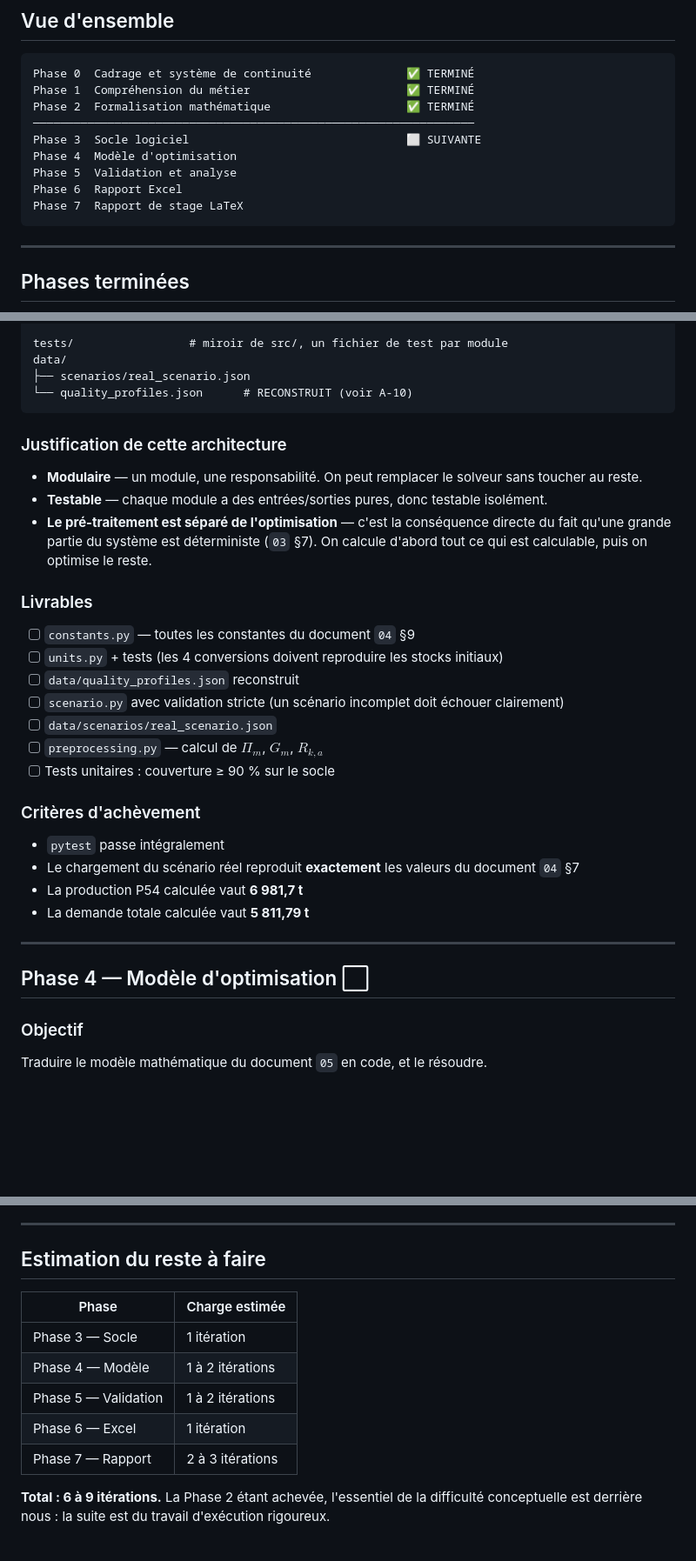
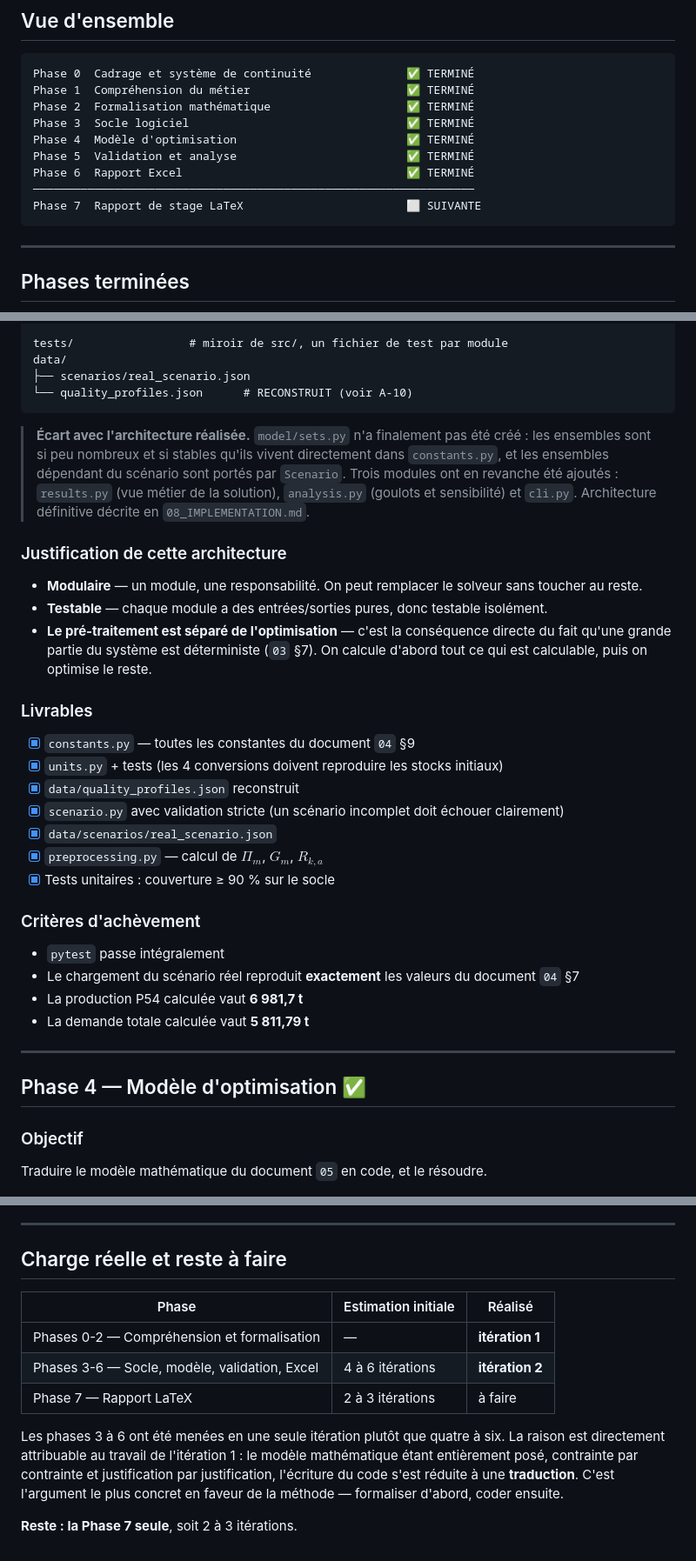
Before and after one commit to wail-mansour-mansouri/ocp-intern, a Markdown page: docs-helper/07_FEUILLE_DE_ROUTE.md, 3 parts joined by grey strips. Shown at 87% size. Rendered like a GitHub page; blank space fills up the shorter version.

Commit message:
Corrige le statut des phases dans la feuille de route
La feuille de route affichait encore les phases 3 a 6 comme a faire et
la phase 3 comme prochaine etape, alors qu'elles sont terminees. Dans un
systeme de continuite dont le role est justement d'indiquer ou l'on en
est, cette incoherence est un defaut reel.

- statuts des phases 3 a 6 passes a TERMINE, livrables coches
- phase 7 marquee comme prochaine etape
- note d'ecart entre l'architecture prevue et celle realisee
  (model/sets.py non cree, results/analysis/cli ajoutes)
- section « estimation du reste a faire » remplacee par la charge reelle
- README : 6 -> 7 idees cles, pour concorder avec 00_COMMENCER_ICI

Co-Authored-By: Claude Opus 5 <noreply@anthropic.com>
Claude-Session: https://claude.ai/code/session_01WXcf1QGcB92hZr1B4M9zPA

````diff
--- a/docs-helper/07_FEUILLE_DE_ROUTE.md
+++ b/docs-helper/07_FEUILLE_DE_ROUTE.md
@@ -11,12 +11,12 @@
 Phase 0  Cadrage et système de continuité              ✅ TERMINÉ
 Phase 1  Compréhension du métier                       ✅ TERMINÉ
 Phase 2  Formalisation mathématique                    ✅ TERMINÉ
+Phase 3  Socle logiciel                                ✅ TERMINÉ
+Phase 4  Modèle d'optimisation                         ✅ TERMINÉ
+Phase 5  Validation et analyse                         ✅ TERMINÉ
+Phase 6  Rapport Excel                                 ✅ TERMINÉ
 ─────────────────────────────────────────────────────────────────
-Phase 3  Socle logiciel                                ⬜ SUIVANTE
-Phase 4  Modèle d'optimisation
-Phase 5  Validation et analyse
-Phase 6  Rapport Excel
-Phase 7  Rapport de stage LaTeX
+Phase 7  Rapport de stage LaTeX                        ⬜ SUIVANTE
 ```
 
 ---
@@ -71,6 +71,13 @@ data/
 └── quality_profiles.json      # RECONSTRUIT (voir A-10)
 ```
 
+> **Écart avec l'architecture réalisée.** `model/sets.py` n'a finalement pas été créé :
+> les ensembles sont si peu nombreux et si stables qu'ils vivent directement dans
+> `constants.py`, et les ensembles dépendant du scénario sont portés par `Scenario`.
+> Trois modules ont en revanche été ajoutés : `results.py` (vue métier de la solution),
+> `analysis.py` (goulots et sensibilité) et `cli.py`. Architecture définitive décrite en
+> `08_IMPLEMENTATION.md`.
+
 ### Justification de cette architecture
 - **Modulaire** — un module, une responsabilité. On peut remplacer le solveur sans toucher
   au reste.
@@ -80,13 +87,13 @@ data/
   qui est calculable, puis on optimise le reste.
 
 ### Livrables
-- [ ] `constants.py` — toutes les constantes du document `04` §9
-- [ ] `units.py` + tests (les 4 conversions doivent reproduire les stocks initiaux)
-- [ ] `data/quality_profiles.json` reconstruit
-- [ ] `scenario.py` avec validation stricte (un scénario incomplet doit échouer clairement)
-- [ ] `data/scenarios/real_scenario.json`
-- [ ] `preprocessing.py` — calcul de $\Pi_m$, $G_m$, $R_{k,a}$
-- [ ] Tests unitaires : couverture ≥ 90 % sur le socle
+- [x] `constants.py` — toutes les constantes du document `04` §9
+- [x] `units.py` + tests (les 4 conversions doivent reproduire les stocks initiaux)
+- [x] `data/quality_profiles.json` reconstruit
+- [x] `scenario.py` avec validation stricte (un scénario incomplet doit échouer clairement)
+- [x] `data/scenarios/real_scenario.json`
+- [x] `preprocessing.py` — calcul de $\Pi_m$, $G_m$, $R_{k,a}$
+- [x] Tests unitaires : couverture ≥ 90 % sur le socle
 
 ### Critères d'achèvement
 - `pytest` passe intégralement
@@ -96,7 +103,7 @@ data/
 
 ---
 
-## Phase 4 — Modèle d'optimisation ⬜
+## Phase 4 — Modèle d'optimisation ✅
 
 ### Objectif
 Traduire le modèle mathématique du document `05` en code, et le résoudre.
@@ -260,15 +267,18 @@ Trois éléments distingueront ce rapport d'un rapport de stage ordinaire :
 
 ---
 
-## Estimation du reste à faire
+## Charge réelle et reste à faire
 
-| Phase | Charge estimée |
-|---|---|
-| Phase 3 — Socle | 1 itération |
-| Phase 4 — Modèle | 1 à 2 itérations |
-| Phase 5 — Validation | 1 à 2 itérations |
-| Phase 6 — Excel | 1 itération |
-| Phase 7 — Rapport | 2 à 3 itérations |
+| Phase | Estimation initiale | Réalisé |
+|---|---|---|
+| Phases 0-2 — Compréhension et formalisation | — | **itération 1** |
+| Phases 3-6 — Socle, modèle, validation, Excel | 4 à 6 itérations | **itération 2** |
+| Phase 7 — Rapport LaTeX | 2 à 3 itérations | à faire |
 
-**Total : 6 à 9 itérations.** La Phase 2 étant achevée, l'essentiel de la difficulté
-conceptuelle est derrière nous : la suite est du travail d'exécution rigoureux.
+Les phases 3 à 6 ont été menées en une seule itération plutôt que quatre à six. La raison
+est directement attribuable au travail de l'itération 1 : le modèle mathématique étant
+entièrement posé, contrainte par contrainte et justification par justification, l'écriture
+du code s'est réduite à une **traduction**. C'est l'argument le plus concret en faveur de
+la méthode — formaliser d'abord, coder ensuite.
+
+**Reste : la Phase 7 seule**, soit 2 à 3 itérations.
````
Also changed, not shown: other parts of docs-helper/07_FEUILLE_DE_ROUTE.md (+13 -13 lines), README.md (+1 -1 lines).
